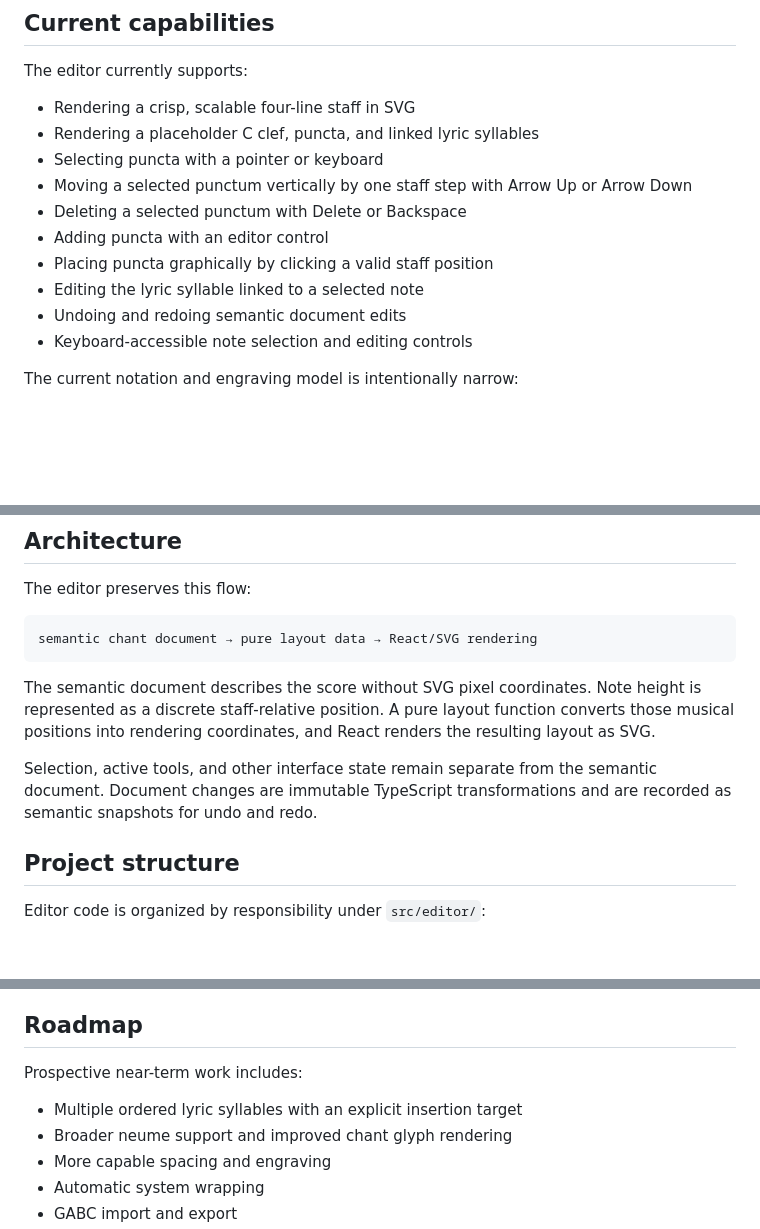
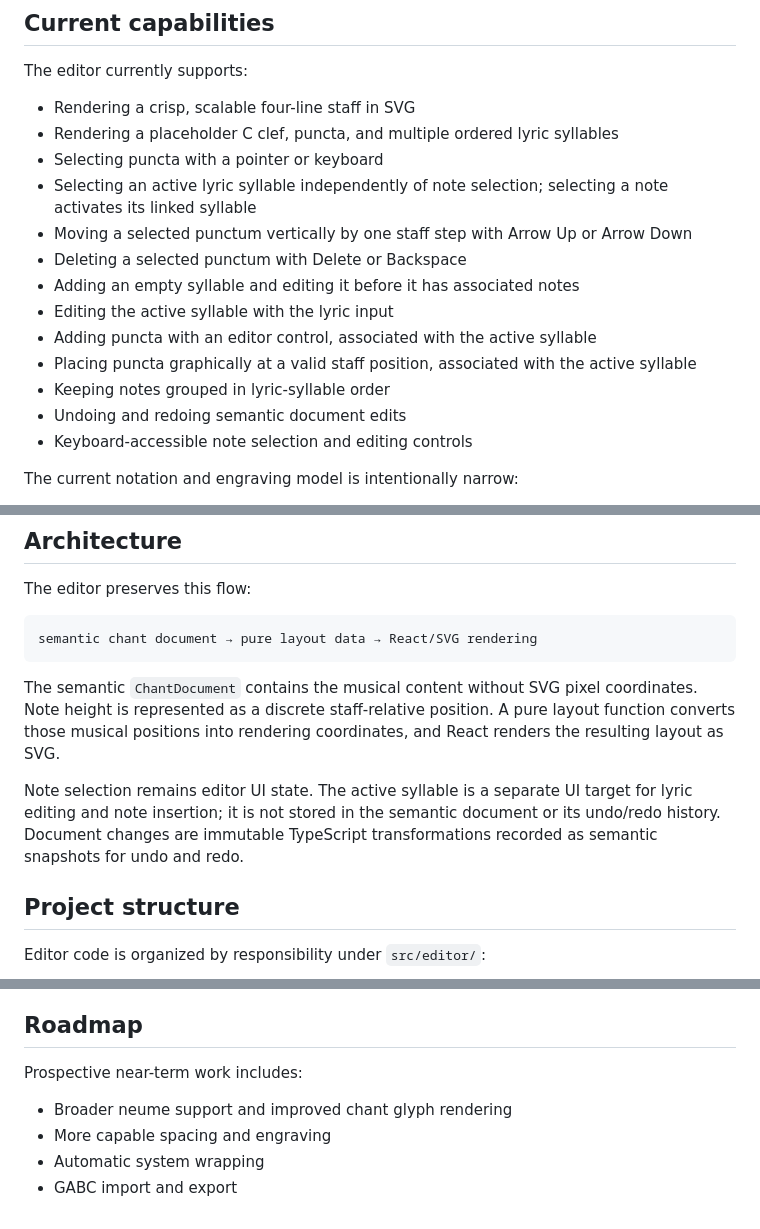
Before and after one commit to OceanOSdev/gregorian-chant-editor, a Markdown page: README.md, 3 parts joined by grey strips. Drawn GitHub-style; blank space fills up the shorter version.

Commit message:
docs: document multiple lyric syllables

````diff
--- a/README.md
+++ b/README.md
@@ -13,14 +13,19 @@ tools.
 The editor currently supports:
 
 - Rendering a crisp, scalable four-line staff in SVG
-- Rendering a placeholder C clef, puncta, and linked lyric syllables
+- Rendering a placeholder C clef, puncta, and multiple ordered lyric syllables
 - Selecting puncta with a pointer or keyboard
+- Selecting an active lyric syllable independently of note selection; selecting
+  a note activates its linked syllable
 - Moving a selected punctum vertically by one staff step with Arrow Up or
   Arrow Down
 - Deleting a selected punctum with Delete or Backspace
-- Adding puncta with an editor control
-- Placing puncta graphically by clicking a valid staff position
-- Editing the lyric syllable linked to a selected note
+- Adding an empty syllable and editing it before it has associated notes
+- Editing the active syllable with the lyric input
+- Adding puncta with an editor control, associated with the active syllable
+- Placing puncta graphically at a valid staff position, associated with the
+  active syllable
+- Keeping notes grouped in lyric-syllable order
 - Undoing and redoing semantic document edits
 - Keyboard-accessible note selection and editing controls
 
@@ -47,14 +52,15 @@ The editor preserves this flow:
 semantic chant document → pure layout data → React/SVG rendering
 ```
 
-The semantic document describes the score without SVG pixel coordinates.
-Note height is represented as a discrete staff-relative position. A pure
-layout function converts those musical positions into rendering coordinates,
-and React renders the resulting layout as SVG.
+The semantic `ChantDocument` contains the musical content without SVG pixel
+coordinates. Note height is represented as a discrete staff-relative position.
+A pure layout function converts those musical positions into rendering
+coordinates, and React renders the resulting layout as SVG.
 
-Selection, active tools, and other interface state remain separate from the
-semantic document. Document changes are immutable TypeScript transformations
-and are recorded as semantic snapshots for undo and redo.
+Note selection remains editor UI state. The active syllable is a separate UI
+target for lyric editing and note insertion; it is not stored in the semantic
+document or its undo/redo history. Document changes are immutable TypeScript
+transformations recorded as semantic snapshots for undo and redo.
 
 ## Project structure
 
@@ -106,7 +112,6 @@ The current test setup does not include browser or component testing.
 
 Prospective near-term work includes:
 
-- Multiple ordered lyric syllables with an explicit insertion target
 - Broader neume support and improved chant glyph rendering
 - More capable spacing and engraving
 - Automatic system wrapping
````
